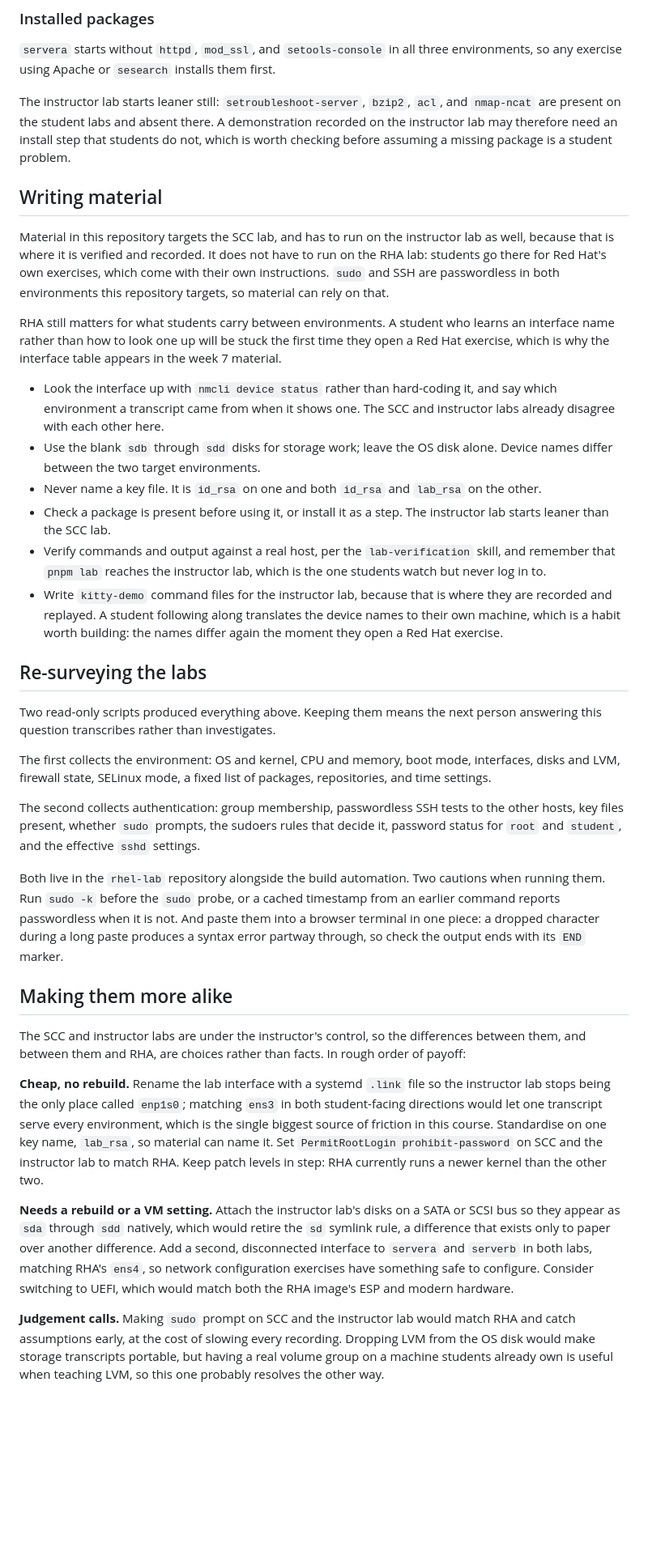
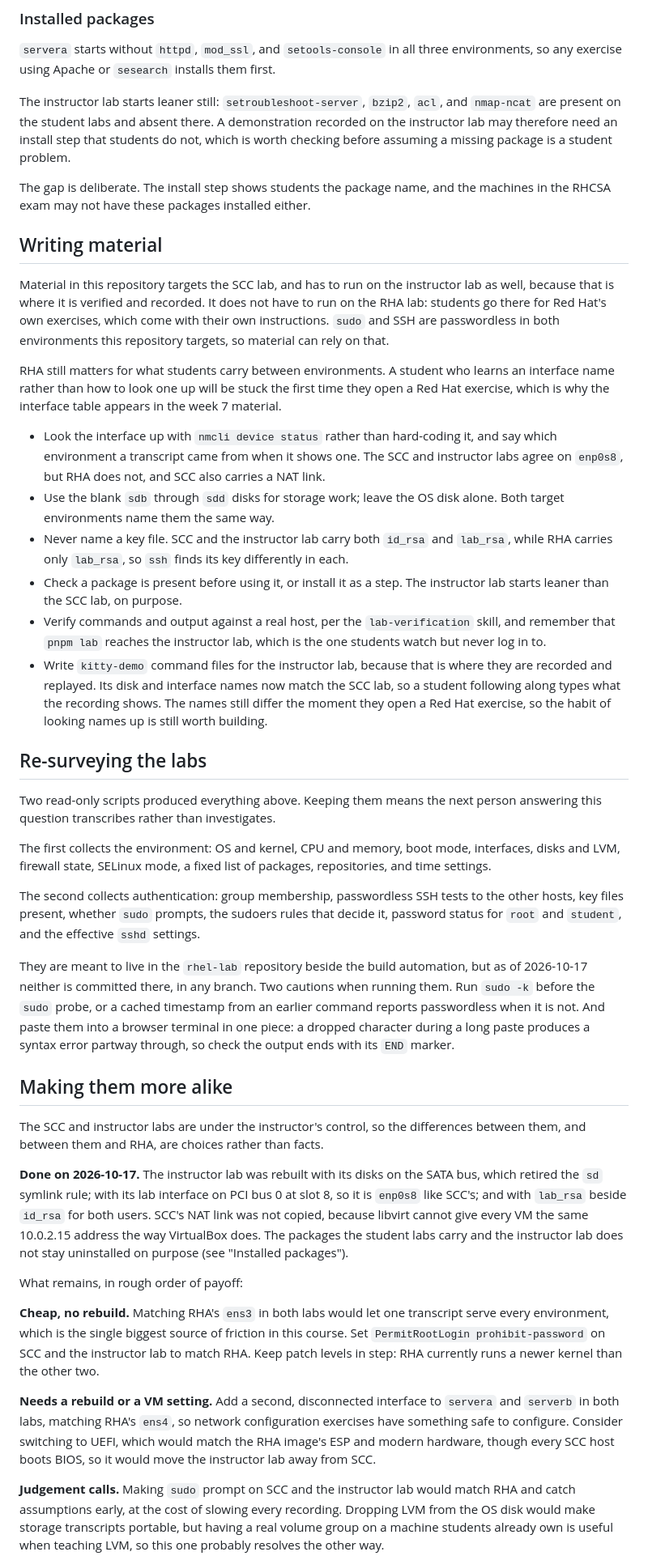
Before and after one commit to seantwie03/SCC-IT-230, a Markdown page: docs/lab-environments.md, the part around one of its changes. Shown at 81% size. GitHub-like rendering; blank space fills up the shorter version.

Commit message:
feat: bring instructor lab more inline with scc lab

```diff
--- a/docs/lab-environments.md
+++ b/docs/lab-environments.md
@@ -237,6 +244,9 @@ demonstration recorded on the instructor lab may therefore need an install step
 that students do not, which is worth checking before assuming a missing package
 is a student problem.
 
+The gap is deliberate. The install step shows students the package name, and
+the machines in the RHCSA exam may not have these packages installed either.
+
 ## Writing material
 
 Material in this repository targets the SCC lab, and has to run on the
@@ -253,20 +263,23 @@ the week 7 material.
 
 - Look the interface up with `nmcli device status` rather than hard-coding it,
   and say which environment a transcript came from when it shows one. The SCC
-  and instructor labs already disagree with each other here.
+  and instructor labs agree on `enp0s8`, but RHA does not, and SCC also carries
+  a NAT link.
 - Use the blank `sdb` through `sdd` disks for storage work; leave the OS disk
-  alone. Device names differ between the two target environments.
-- Never name a key file. It is `id_rsa` on one and both `id_rsa` and `lab_rsa`
-  on the other.
+  alone. Both target environments name them the same way.
+- Never name a key file. SCC and the instructor lab carry both `id_rsa` and
+  `lab_rsa`, while RHA carries only `lab_rsa`, so `ssh` finds its key
+  differently in each.
 - Check a package is present before using it, or install it as a step. The
-  instructor lab starts leaner than the SCC lab.
+  instructor lab starts leaner than the SCC lab, on purpose.
 - Verify commands and output against a real host, per the `lab-verification`
   skill, and remember that `pnpm lab` reaches the instructor lab, which is the
   one students watch but never log in to.
 - Write `kitty-demo` command files for the instructor lab, because that is
-  where they are recorded and replayed. A student following along translates
-  the device names to their own machine, which is a habit worth building: the
-  names differ again the moment they open a Red Hat exercise.
+  where they are recorded and replayed. Its disk and interface names now match
+  the SCC lab, so a student following along types what the recording shows.
+  The names still differ the moment they open a Red Hat exercise, so the habit
+  of looking names up is still worth building.
 
 ## Re-surveying the labs
 
@@ -282,7 +295,8 @@ the other hosts, key files present, whether `sudo` prompts, the sudoers rules
 that decide it, password status for `root` and `student`, and the effective
 `sshd` settings.
 
-Both live in the `rhel-lab` repository alongside the build automation. Two
+They are meant to live in the `rhel-lab` repository beside the build
+automation, but as of 2026-10-17 neither is committed there, in any branch. Two
 cautions when running them. Run `sudo -k` before the `sudo` probe, or a cached
 timestamp from an earlier command reports passwordless when it is not. And
 paste them into a browser terminal in one piece: a dropped character during a
@@ -293,24 +307,29 @@ with its `END` marker.
 
 The SCC and instructor labs are under the instructor's control, so the
 differences between them, and between them and RHA, are choices rather than
-facts. In rough order of payoff:
+facts.
 
-**Cheap, no rebuild.** Rename the lab interface with a systemd `.link` file so
-the instructor lab stops being the only place called `enp1s0`; matching `ens3`
-in both student-facing directions would let one transcript serve every
-environment, which is the single biggest source of friction in this course.
-Standardise on one key name, `lab_rsa`, so material can name it. Set
-`PermitRootLogin prohibit-password` on SCC and the instructor lab to match RHA.
-Keep patch levels in step: RHA currently runs a newer kernel than the other
-two.
+**Done on 2026-10-17.** The instructor lab was rebuilt with its disks on the
+SATA bus, which retired the `sd` symlink rule; with its lab interface on PCI
+bus 0 at slot 8, so it is `enp0s8` like SCC's; and with `lab_rsa` beside
+`id_rsa` for both users. SCC's NAT link was not copied, because libvirt cannot
+give every VM the same 10.0.2.15 address the way VirtualBox does. The packages
+the student labs carry and the instructor lab does not stay uninstalled on
+purpose (see "Installed packages").
 
-**Needs a rebuild or a VM setting.** Attach the instructor lab's disks on a
-SATA or SCSI bus so they appear as `sda` through `sdd` natively, which would
-retire the `sd` symlink rule, a difference that exists only to paper over
-another difference. Add a second, disconnected interface to `servera` and
-`serverb` in both labs, matching RHA's `ens4`, so network configuration
-exercises have something safe to configure. Consider switching to UEFI, which
-would match both the RHA image's ESP and modern hardware.
+What remains, in rough order of payoff:
+
+**Cheap, no rebuild.** Matching RHA's `ens3` in both labs would let one
+transcript serve every environment, which is the single biggest source of
+friction in this course. Set `PermitRootLogin prohibit-password` on SCC and the
+instructor lab to match RHA. Keep patch levels in step: RHA currently runs a
+newer kernel than the other two.
+
+**Needs a rebuild or a VM setting.** Add a second, disconnected interface to
+`servera` and `serverb` in both labs, matching RHA's `ens4`, so network
+configuration exercises have something safe to configure. Consider switching to
+UEFI, which would match the RHA image's ESP and modern hardware, though every
+SCC host boots BIOS, so it would move the instructor lab away from SCC.
 
 **Judgement calls.** Making `sudo` prompt on SCC and the instructor lab would
 match RHA and catch assumptions early, at the cost of slowing every recording.
```
Also changed, not shown: other parts of docs/lab-environments.md (+28 -21 lines), 1 other file.
